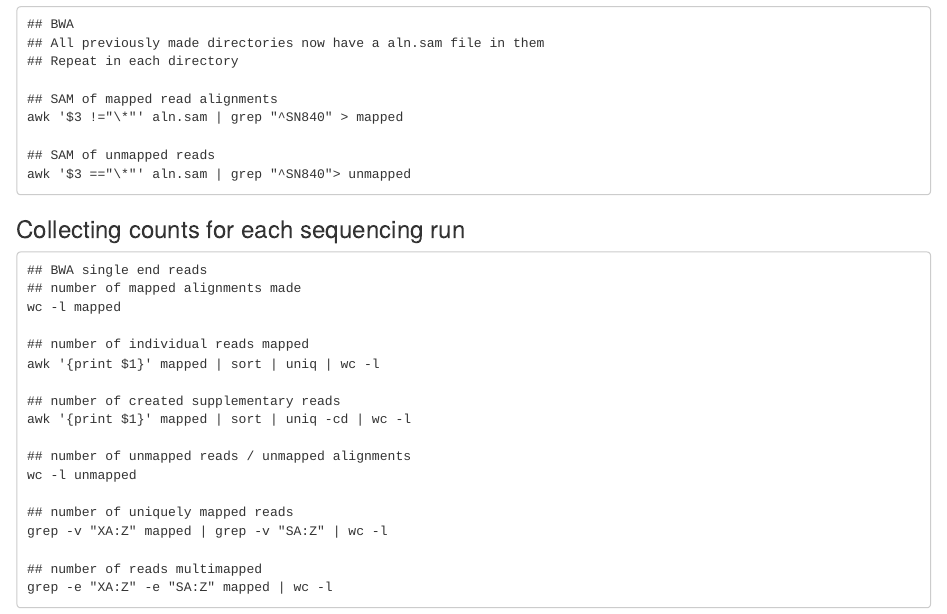
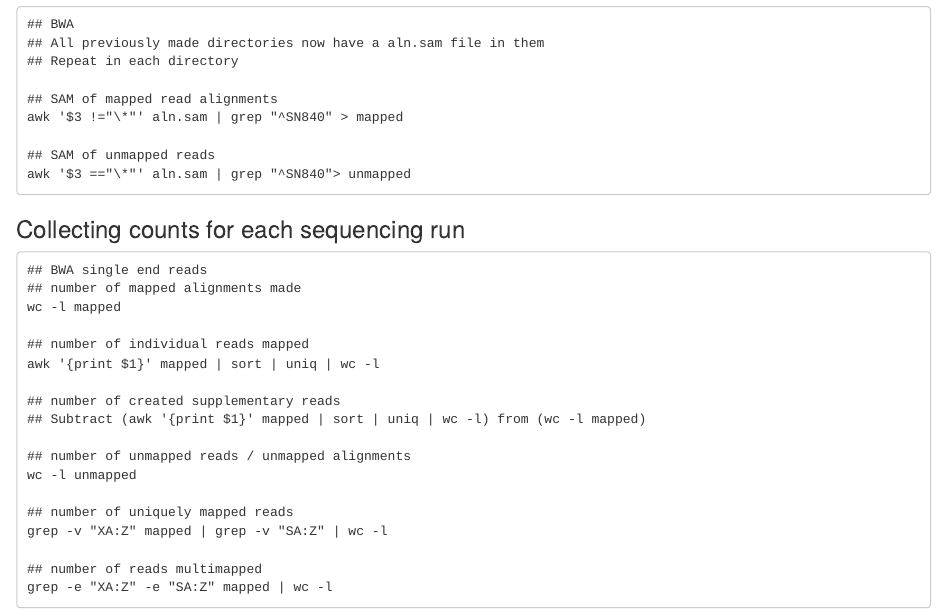
Before and after one commit to johnny3420/KIAT, an R Markdown document (Aligner_Comparison/Notes.Rmd): the page in a window 1100 px wide, from 1040 px down. Rendered offline with R 4.5, knitr and Pandoc, with nearby package versions.

Commit message:
Update Notes.Rmd
tweaked to accommodate more scenarios

```diff
--- a/Aligner_Comparison/Notes.Rmd
+++ b/Aligner_Comparison/Notes.Rmd
@@ -76,7 +76,7 @@ wc -l mapped
 awk '{print $1}' mapped | sort | uniq | wc -l
 
 ## number of created supplementary reads
-awk '{print $1}' mapped | sort | uniq -cd | wc -l
+## Subtract (awk '{print $1}' mapped | sort | uniq | wc -l) from (wc -l mapped)
 
 ## number of unmapped reads / unmapped alignments
 wc -l unmapped
```
